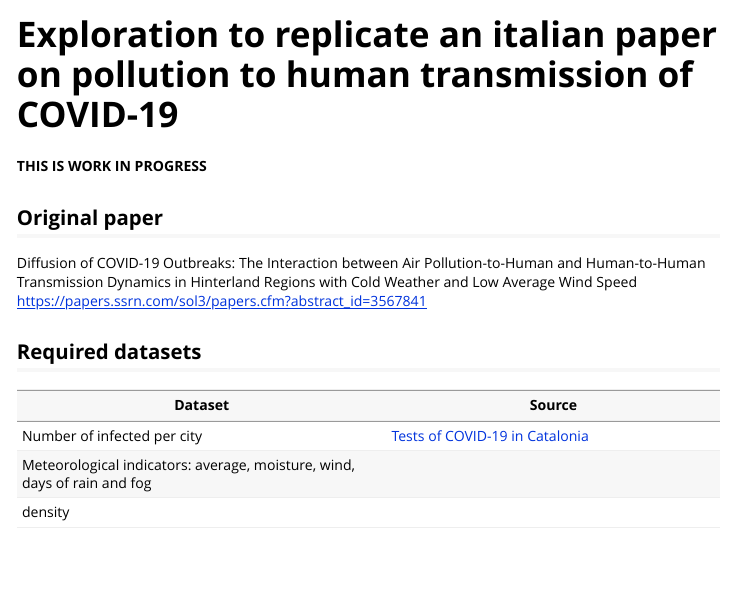
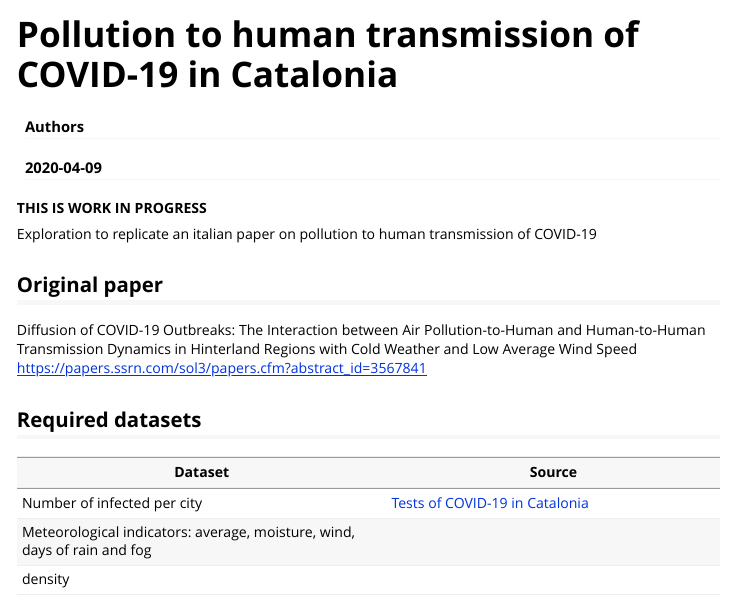
Before and after one commit to jmones/covid19-data-explorations, an R Markdown document (vignettes/pollution_to_human_transmission_catalonia.Rmd): the page in a window 1100 px wide, from its top. Rendered offline with R 4.5, knitr and Pandoc, with nearby package versions.

Commit message:
Update to vignette

```diff
--- a/vignettes/pollution_to_human_transmission_catalonia.Rmd
+++ b/vignettes/pollution_to_human_transmission_catalonia.Rmd
@@ -1 +1,3 @@
-# Exploration to replicate an italian paper on pollution to human transmission of COVID-19
+---
+title: "Pollution to human transmission of COVID-19 in Catalonia"
+author: "Authors"
@@ -2,5 +7,12 @@
+  %\VignetteIndexEntry{pollution-human-transmission-catalonia}
+  %\VignetteEngine{knitr::rmarkdown}
+  \usepackage[utf8]{inputenc}
+---
 
 **THIS IS WORK IN PROGRESS**
+
+
+Exploration to replicate an italian paper on pollution to human transmission of COVID-19
 
 ## Original paper
 
```
Also changed, not shown: vignettes/pollution_to_human_transmission_catalonia.Rmd (3 more changed lines), 1 other file.
